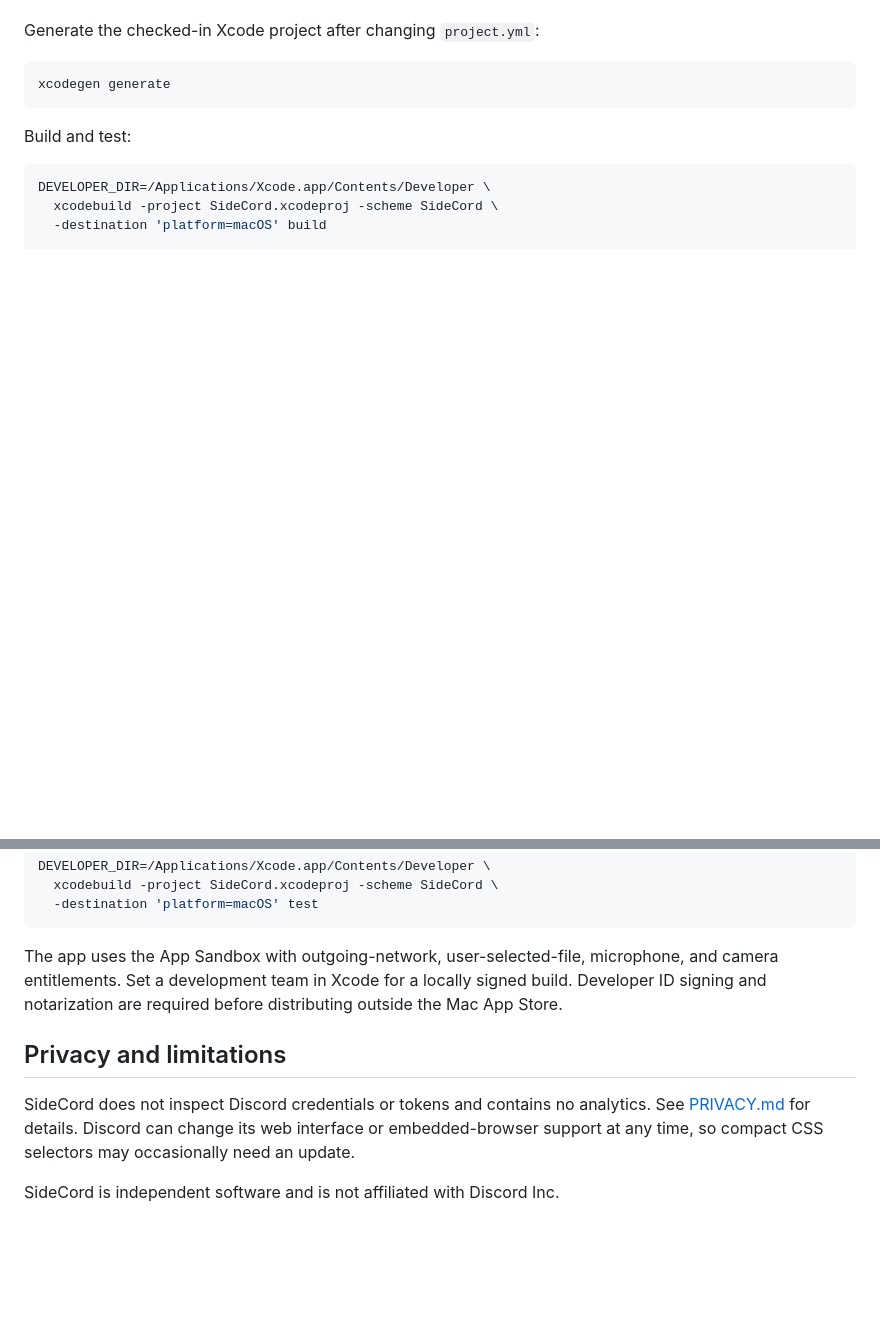
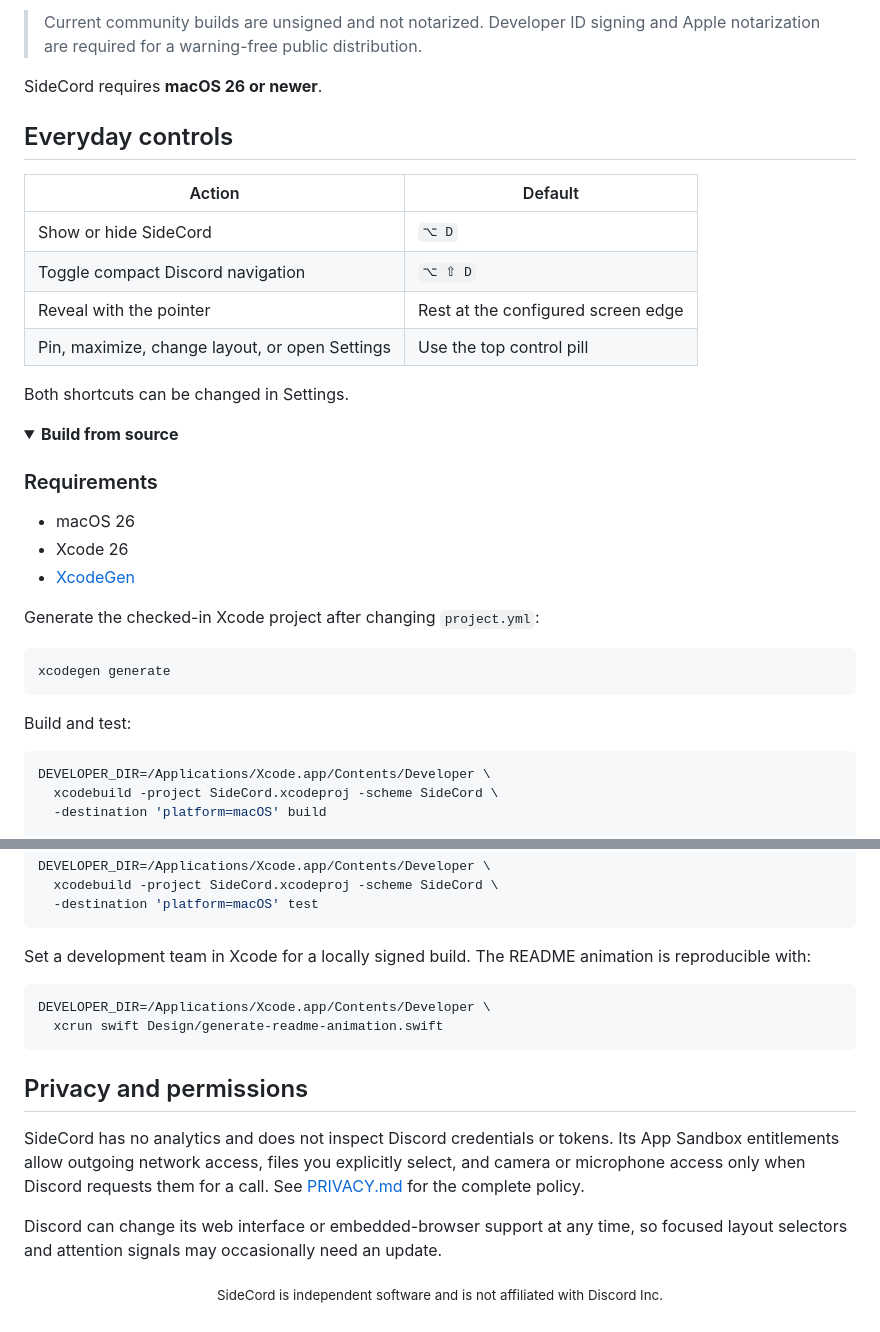
Before and after one commit to MathieuDvv/SideCord, a Markdown page: README.md, 2 parts joined by grey strips. Rendered like a GitHub page; folded sections open; blank space fills up the shorter version.

````diff
--- a/README.md
+++ b/README.md
@@ -28,3 +67,26 @@ Requirements: macOS 26, Xcode 26, and [XcodeGen](https://github.com/yonaskolb/Xc
+> Current community builds are unsigned and not notarized. Developer ID signing and Apple notarization are required for a warning-free public distribution.
+
+SideCord requires **macOS 26 or newer**.
+
+## Everyday controls
+
+| Action | Default |
+|---|---|
+| Show or hide SideCord | `⌥ D` |
+| Toggle compact Discord navigation | `⌥ ⇧ D` |
+| Reveal with the pointer | Rest at the configured screen edge |
+| Pin, maximize, change layout, or open Settings | Use the top control pill |
+
+Both shortcuts can be changed in Settings.
+
+<details id="build-from-source">
+<summary><strong>Build from source</strong></summary>
+
+### Requirements
+
+- macOS 26
+- Xcode 26
+- [XcodeGen](https://github.com/yonaskolb/XcodeGen)
 
 Generate the checked-in Xcode project after changing `project.yml`:
 
@@ -44,16 +106,19 @@ DEVELOPER_DIR=/Applications/Xcode.app/Contents/Developer \
   -destination 'platform=macOS' test
 ```
 
-The app uses the App Sandbox with outgoing-network, user-selected-file,
-microphone, and camera entitlements. Set a development team in Xcode for a
-locally signed build. Developer ID signing and notarization are required before
-distributing outside the Mac App Store.
+Set a development team in Xcode for a locally signed build. The README animation is reproducible with:
 
-## Privacy and limitations
+```sh
+DEVELOPER_DIR=/Applications/Xcode.app/Contents/Developer \
+  xcrun swift Design/generate-readme-animation.swift
+```
 
-SideCord does not inspect Discord credentials or tokens and contains no analytics.
-See [PRIVACY.md](PRIVACY.md) for details. Discord can change its web interface or
-embedded-browser support at any time, so compact CSS selectors may occasionally
-need an update.
+</details>
 
-SideCord is independent software and is not affiliated with Discord Inc.
+## Privacy and permissions
+
+SideCord has no analytics and does not inspect Discord credentials or tokens. Its App Sandbox entitlements allow outgoing network access, files you explicitly select, and camera or microphone access only when Discord requests them for a call. See [PRIVACY.md](PRIVACY.md) for the complete policy.
+
+Discord can change its web interface or embedded-browser support at any time, so focused layout selectors and attention signals may occasionally need an update.
+
+<p align="center"><sub>SideCord is independent software and is not affiliated with Discord Inc.</sub></p>
````
Also changed, not shown: other parts of README.md (+61 -22 lines), docs/assets/sidecord-demo-still.png (added), docs/assets/sidecord-demo.gif (added), 17 other files.
